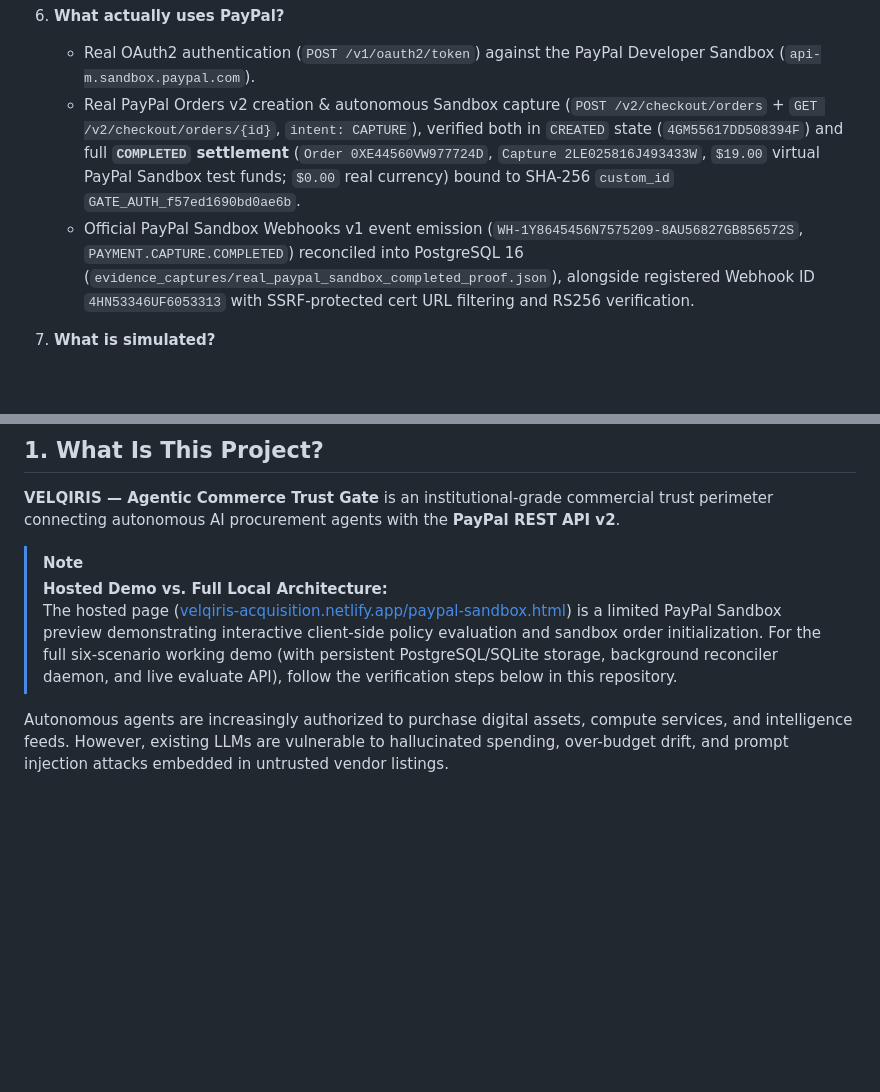
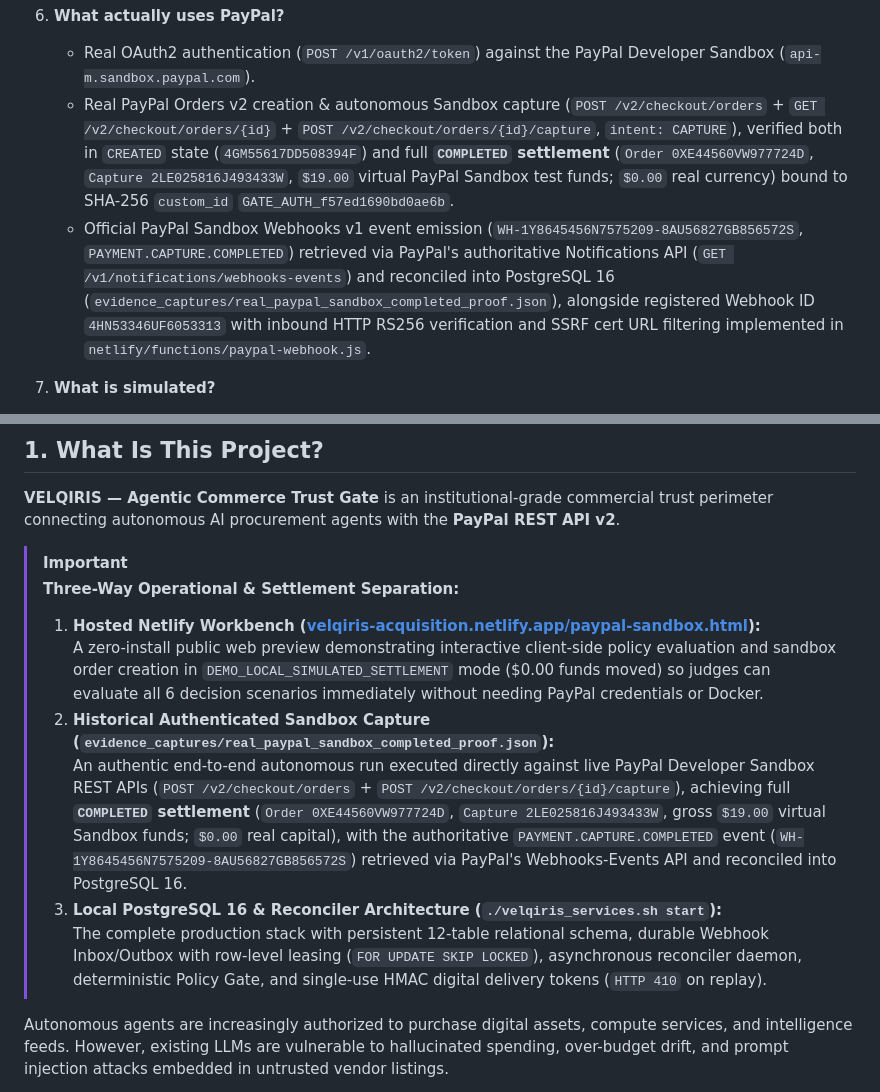
Before and after one commit to genesiscode2026/velqiris-paypal-ai-evidence-gate, a Markdown page: JUDGE_START_HERE.md, 2 parts joined by grey strips. GitHub-like rendering; blank space fills up the shorter version.

```diff
--- a/JUDGE_START_HERE.md
+++ b/JUDGE_START_HERE.md
@@ -35,8 +35,8 @@
 
 6. **What actually uses PayPal?**
    - Real OAuth2 authentication (`POST /v1/oauth2/token`) against the PayPal Developer Sandbox (`api-m.sandbox.paypal.com`).
-   - Real PayPal Orders v2 creation & autonomous Sandbox capture (`POST /v2/checkout/orders` + `GET /v2/checkout/orders/{id}`, `intent: CAPTURE`), verified both in `CREATED` state (`4GM55617DD508394F`) and full **`COMPLETED` settlement** (`Order 0XE44560VW977724D`, `Capture 2LE025816J493433W`, `$19.00` virtual PayPal Sandbox test funds; `$0.00` real currency) bound to SHA-256 `custom_id` `GATE_AUTH_f57ed1690bd0ae6b`.
-   - Official PayPal Sandbox Webhooks v1 event emission (`WH-1Y8645456N7575209-8AU56827GB856572S`, `PAYMENT.CAPTURE.COMPLETED`) reconciled into PostgreSQL 16 (`evidence_captures/real_paypal_sandbox_completed_proof.json`), alongside registered Webhook ID `4HN53346UF6053313` with SSRF-protected cert URL filtering and RS256 verification.
+   - Real PayPal Orders v2 creation & autonomous Sandbox capture (`POST /v2/checkout/orders` + `GET /v2/checkout/orders/{id}` + `POST /v2/checkout/orders/{id}/capture`, `intent: CAPTURE`), verified both in `CREATED` state (`4GM55617DD508394F`) and full **`COMPLETED` settlement** (`Order 0XE44560VW977724D`, `Capture 2LE025816J493433W`, `$19.00` virtual PayPal Sandbox test funds; `$0.00` real currency) bound to SHA-256 `custom_id` `GATE_AUTH_f57ed1690bd0ae6b`.
+   - Official PayPal Sandbox Webhooks v1 event emission (`WH-1Y8645456N7575209-8AU56827GB856572S`, `PAYMENT.CAPTURE.COMPLETED`) retrieved via PayPal's authoritative Notifications API (`GET /v1/notifications/webhooks-events`) and reconciled into PostgreSQL 16 (`evidence_captures/real_paypal_sandbox_completed_proof.json`), alongside registered Webhook ID `4HN53346UF6053313` with inbound HTTP RS256 verification and SSRF cert URL filtering implemented in `netlify/functions/paypal-webhook.js`.
 
 7. **What is simulated?**
    - On the public Netlify browser workbench (`velqiris-acquisition.netlify.app/paypal-sandbox.html`), interactive clicks run in `DEMO_LOCAL_SIMULATED_SETTLEMENT` mode (`$0.00` funds) so judges can inspect all 6 scenarios instantly without needing PayPal Sandbox credentials.
@@ -86,9 +86,14 @@ VELQIRIS establishes the architectural boundary necessary for enterprise agentic
 ## 1. What Is This Project?
 **VELQIRIS — Agentic Commerce Trust Gate** is an institutional-grade commercial trust perimeter connecting autonomous AI procurement agents with the **PayPal REST API v2**.
 
-> [!NOTE]
-> **Hosted Demo vs. Full Local Architecture:**
-> The hosted page ([velqiris-acquisition.netlify.app/paypal-sandbox.html](https://velqiris-acquisition.netlify.app/paypal-sandbox.html)) is a limited PayPal Sandbox preview demonstrating interactive client-side policy evaluation and sandbox order initialization. For the full six-scenario working demo (with persistent PostgreSQL/SQLite storage, background reconciler daemon, and live evaluate API), follow the verification steps below in this repository.
+> [!IMPORTANT]
+> **Three-Way Operational & Settlement Separation:**
+> 1. **Hosted Netlify Workbench ([velqiris-acquisition.netlify.app/paypal-sandbox.html](https://velqiris-acquisition.netlify.app/paypal-sandbox.html)):**
+>    A zero-install public web preview demonstrating interactive client-side policy evaluation and sandbox order creation in `DEMO_LOCAL_SIMULATED_SETTLEMENT` mode ($0.00 funds moved) so judges can evaluate all 6 decision scenarios immediately without needing PayPal credentials or Docker.
+> 2. **Historical Authenticated Sandbox Capture (`evidence_captures/real_paypal_sandbox_completed_proof.json`):**
+>    An authentic end-to-end autonomous run executed directly against live PayPal Developer Sandbox REST APIs (`POST /v2/checkout/orders` + `POST /v2/checkout/orders/{id}/capture`), achieving full **`COMPLETED` settlement** (`Order 0XE44560VW977724D`, `Capture 2LE025816J493433W`, gross `$19.00` virtual Sandbox funds; `$0.00` real capital), with the authoritative `PAYMENT.CAPTURE.COMPLETED` event (`WH-1Y8645456N7575209-8AU56827GB856572S`) retrieved via PayPal's Webhooks-Events API and reconciled into PostgreSQL 16.
+> 3. **Local PostgreSQL 16 & Reconciler Architecture (`./velqiris_services.sh start`):**
+>    The complete production stack with persistent 12-table relational schema, durable Webhook Inbox/Outbox with row-level leasing (`FOR UPDATE SKIP LOCKED`), asynchronous reconciler daemon, deterministic Policy Gate, and single-use HMAC digital delivery tokens (`HTTP 410` on replay).
 
 Autonomous agents are increasingly authorized to purchase digital assets, compute services, and intelligence feeds. However, existing LLMs are vulnerable to hallucinated spending, over-budget drift, and prompt injection attacks embedded in untrusted vendor listings.
 
```
Also changed, not shown: README.md (+1 -1 lines).
